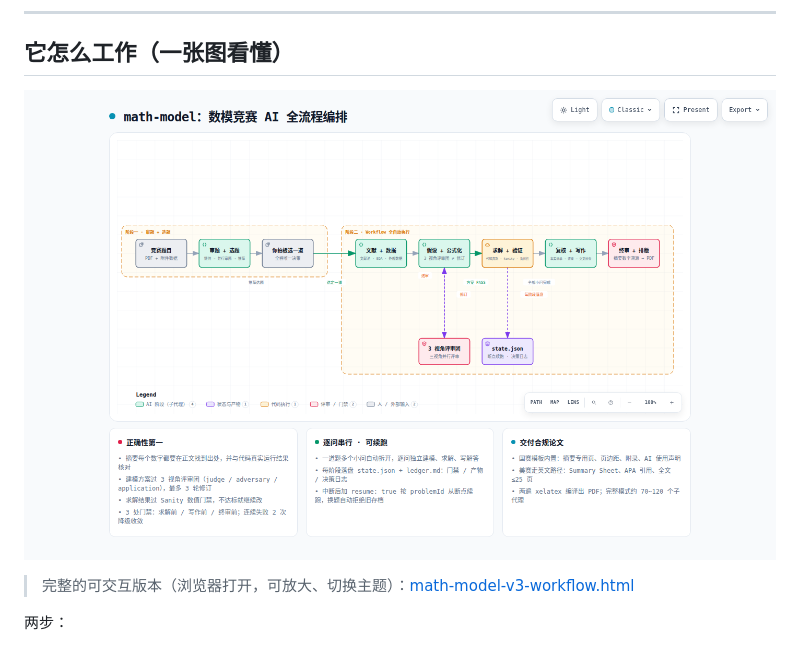
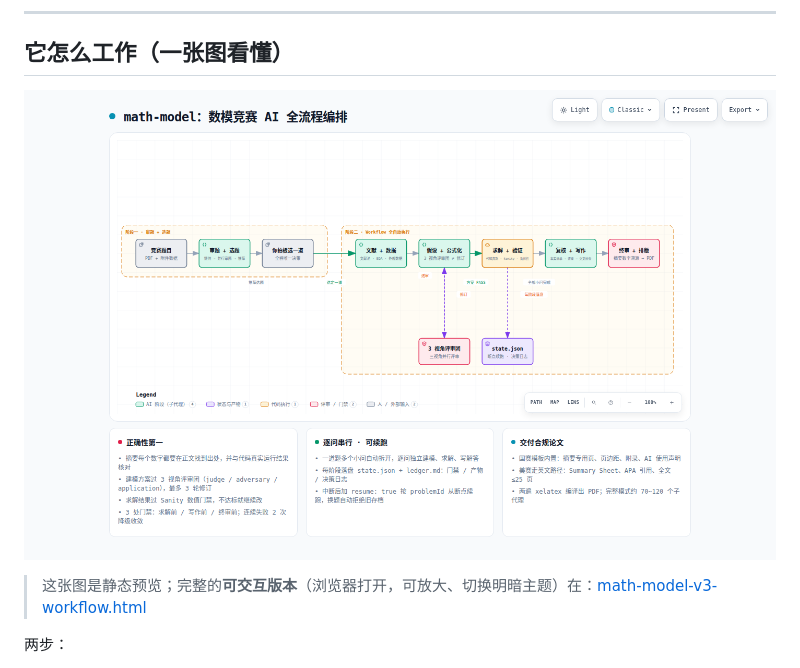
Before and after one commit to Miaotofu01/Math-Model-SKILL, a Markdown page: README.md, the part around the change. Rendered like a GitHub page.

Commit message:
docs(README): 工作流总览图直接用 docs/ 里的 visual-check 截图，删冗余副本

```diff
--- a/README.md
+++ b/README.md
@@ -33,9 +33,9 @@
 
 ## 它怎么工作（一张图看懂）
 
-![工作流程总览](docs/images/workflow-overview.png)
+![工作流程总览](docs/math-model-v3-workflow.visual-check.1440x900.light.png)
 
-> 完整的可交互版本（浏览器打开，可放大、切换主题）：[math-model-v3-workflow.html](docs/math-model-v3-workflow.html)
+> 这张图是静态预览；完整的**可交互版本**（浏览器打开，可放大、切换明暗主题）在：[math-model-v3-workflow.html](docs/math-model-v3-workflow.html)
 
 两步：
 
```
Also changed, not shown: docs/math-model-v3-workflow.visual-check.1440x900.dark.png (added), docs/math-model-v3-workflow.visual-check.1440x900.light.png (renamed from docs/images/workflow-overview.png), docs/math-model-v3-workflow.visual-check.2048x1320.dark.png (added), docs/math-model-v3-workflow.visual-check.2048x1320.light.png (added), 5 other files.
